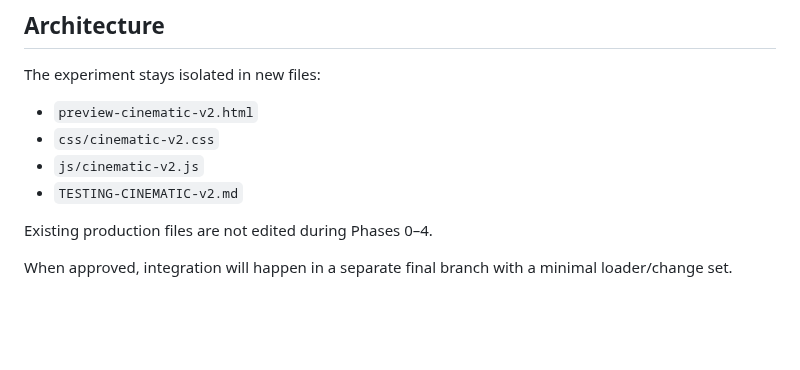
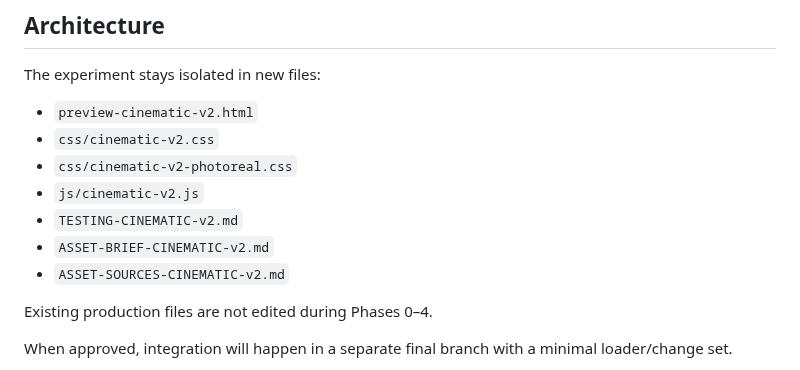
Before and after one commit to ReneG-AI/lavendish-bar-new, a Markdown page: ROADMAP-CINEMATIC-INTRO-v2.md, the part around one of its changes. Rendered like a GitHub page; blank space fills up the shorter version.

```diff
--- a/ROADMAP-CINEMATIC-INTRO-v2.md
+++ b/ROADMAP-CINEMATIC-INTRO-v2.md
@@ -38,8 +38,11 @@ The experiment stays isolated in new files:
 
 - `preview-cinematic-v2.html`
 - `css/cinematic-v2.css`
+- `css/cinematic-v2-photoreal.css`
 - `js/cinematic-v2.js`
 - `TESTING-CINEMATIC-v2.md`
+- `ASSET-BRIEF-CINEMATIC-v2.md`
+- `ASSET-SOURCES-CINEMATIC-v2.md`
 
 Existing production files are not edited during Phases 0–4.
 
```
Also changed, not shown: other parts of ROADMAP-CINEMATIC-INTRO-v2.md (+16 -11 lines).
